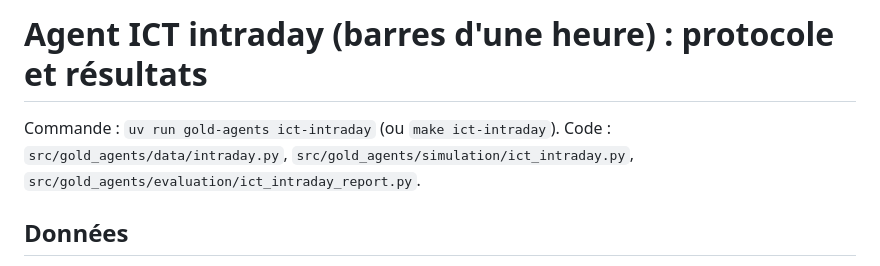
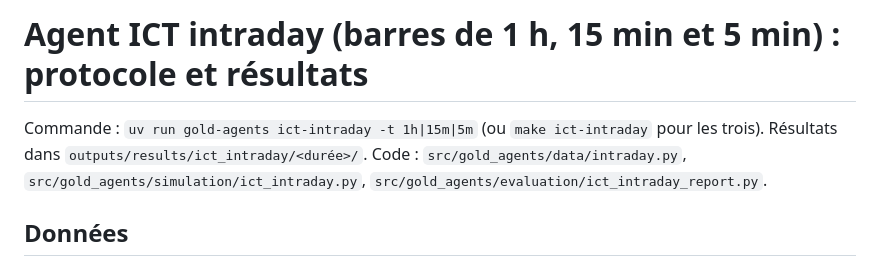
Before and after one commit to ayachmerouane/gold-agents-blockchain, a Markdown page: docs/resultats_ict_intraday.md, the part around one of its changes. Rendered like a GitHub page.

```diff
--- a/docs/resultats_ict_intraday.md
+++ b/docs/resultats_ict_intraday.md
@@ -1,6 +1,6 @@
-# Agent ICT intraday (barres d'une heure) : protocole et résultats
+# Agent ICT intraday (barres de 1 h, 15 min et 5 min) : protocole et résultats
 
-Commande : `uv run gold-agents ict-intraday` (ou `make ict-intraday`). Code : `src/gold_agents/data/intraday.py`, `src/gold_agents/simulation/ict_intraday.py`, `src/gold_agents/evaluation/ict_intraday_report.py`.
+Commande : `uv run gold-agents ict-intraday -t 1h|15m|5m` (ou `make ict-intraday` pour les trois). Résultats dans `outputs/results/ict_intraday/<durée>/`. Code : `src/gold_agents/data/intraday.py`, `src/gold_agents/simulation/ict_intraday.py`, `src/gold_agents/evaluation/ict_intraday_report.py`.
 
 ## Données
 
```
Also changed, not shown: other parts of docs/resultats_ict_intraday.md (+26 -0 lines), docs/ict_intraday_1h_15m_5m.png (added).
